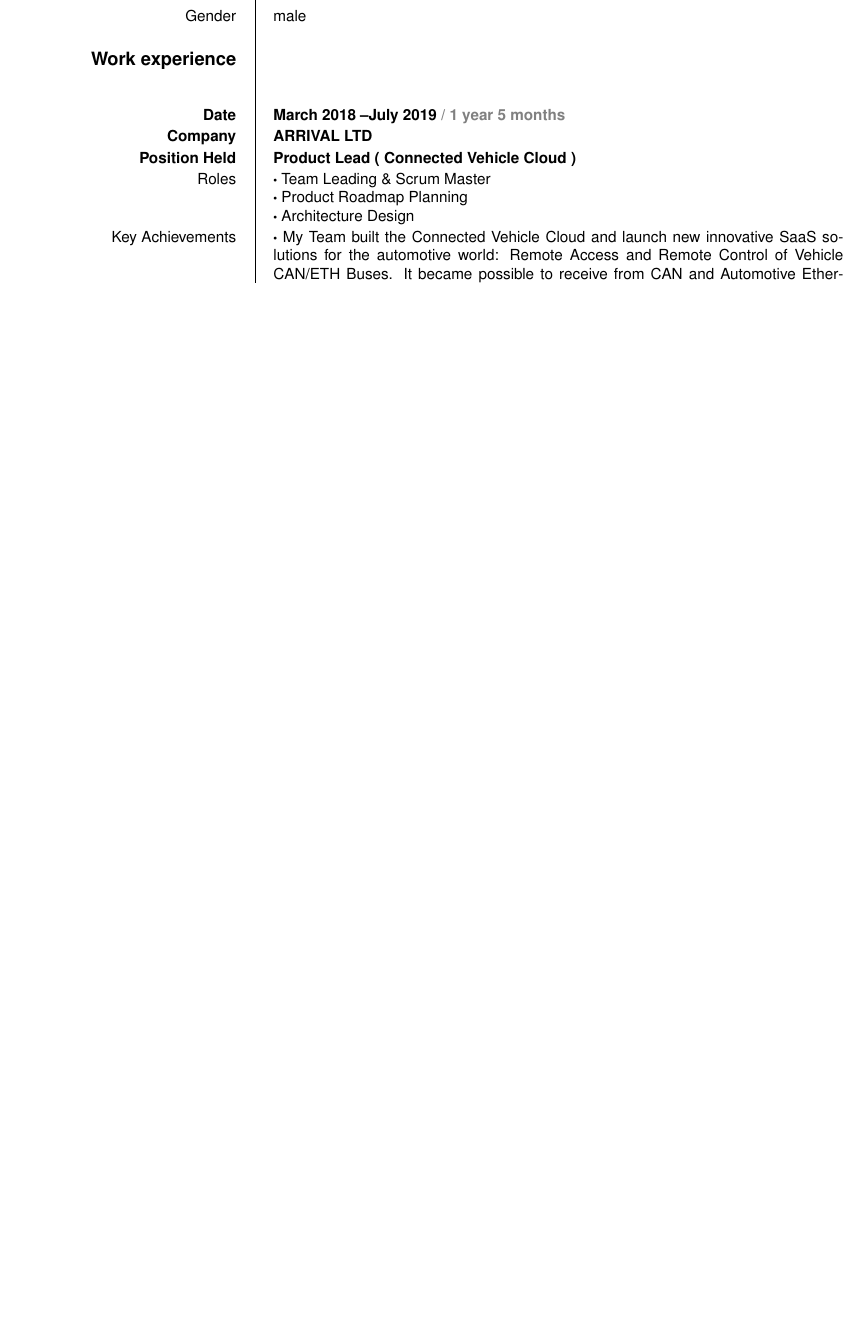
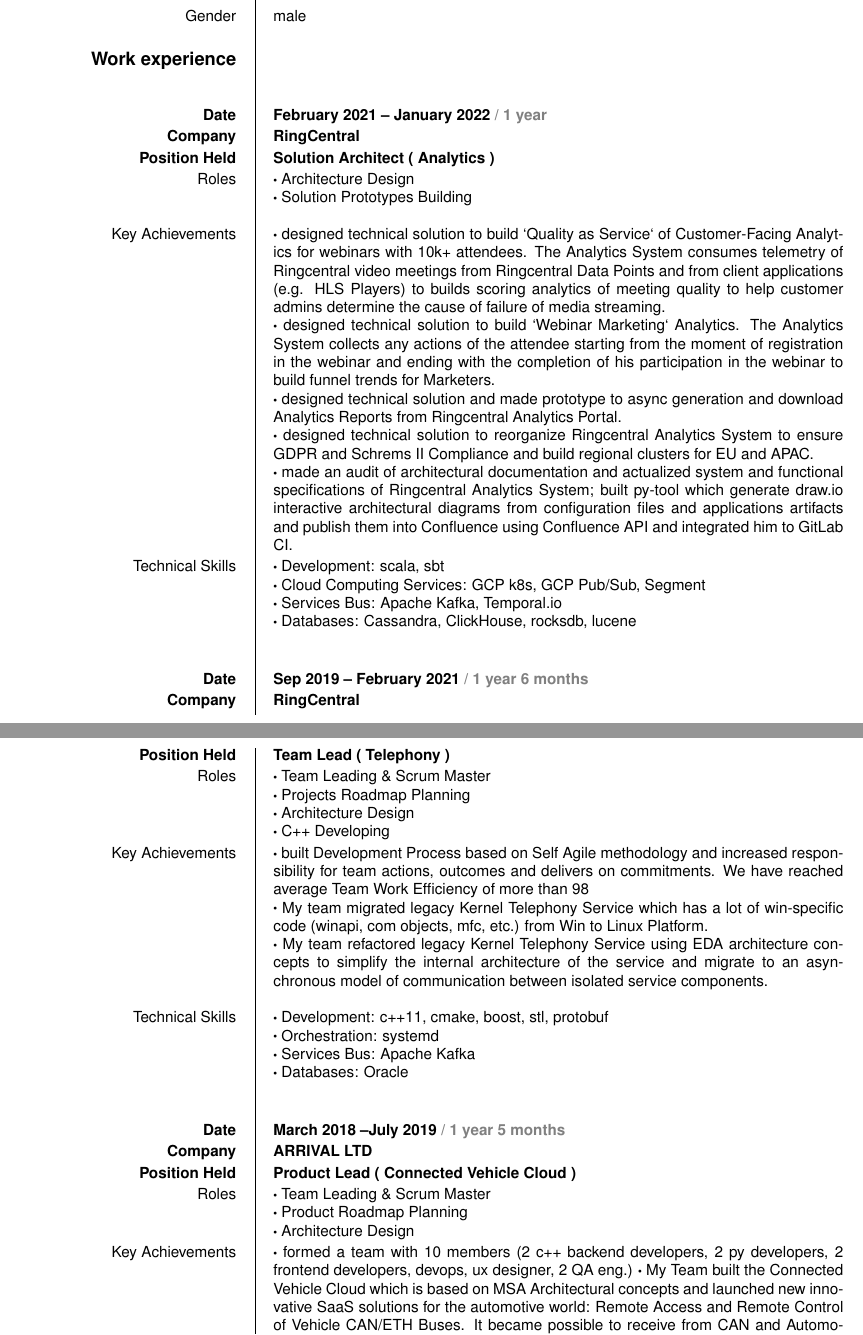
Before and after one commit to rshafeev/cv, a LaTeX CV (rshafeev_cv.tex): part of page 1 of 5 before the commit and two parts of pages 1 and 2 of 6 after it, the two joined at a grey line, cut so that both start at the same text, the shorter picture padded with empty space. The pictures show the PDF file rshafeev_cv.pdf that the author committed with the source.

Commit message:
write arrival block

```diff
--- a/rshafeev_cv.tex
+++ b/rshafeev_cv.tex
@@ -35,6 +35,78 @@
 
 \ecvsection{Work experience}
 
+% ========== RingCentral Analytics ========== %
+
+\ecvitem{}{}
+\ecvitem{\textbf{Date}}{\textbf{February 2021 -- January 2022 \textcolor{gray}{ / 1 year} }}
+\ecvitem{\textbf{Company}}{\textbf{RingCentral}}
+\ecvitem{\textbf{Position Held}}{\textbf{Solution Architect ( Analytics ) }}
+\ecvitem{Roles}{
+	$\bigcdot$ Architecture Design
+
+	$\bigcdot$ Solution Prototypes Building
+
+}
+
+\ecvitem{Key Achievements}{
+	$\bigcdot$ designed technical solution to build `Quality as Service` of Customer-Facing Analytics for webinars with 10k+ attendees. The Analytics System consumes telemetry of Ringcentral video meetings from Ringcentral Data Points and from client applications (e.g. HLS Players) to builds scoring analytics of meeting quality to help customer admins determine the cause of failure of media streaming.
+
+	$\bigcdot$ designed technical solution to build `Webinar Marketing` Analytics. The Analytics System collects any actions of the attendee starting from the moment of registration in the webinar and ending with the completion of his participation in the webinar to build funnel trends for Marketers.
+
+	$\bigcdot$ designed technical solution and made prototype to async generation and download Analytics Reports from Ringcentral Analytics Portal.
+
+	$\bigcdot$ designed technical solution to reorganize Ringcentral Analytics System to ensure GDPR and Schrems II Compliance and build regional clusters for EU and APAC.
+
+	$\bigcdot$ made an audit of architectural documentation and actualized system and functional specifications of Ringcentral Analytics System; built py-tool which generate draw.io interactive architectural diagrams from configuration files and applications artifacts and publish them into Confluence using Confluence API and integrated him to GitLab CI.
+}
+
+\ecvitem{Technical Skills}{
+	$\bigcdot$ Development: scala, sbt
+
+	$\bigcdot$ Cloud Computing Services: GCP k8s, GCP Pub/Sub, Segment
+
+	$\bigcdot$ Services Bus: Apache Kafka, Temporal.io
+
+	$\bigcdot$ Databases: Cassandra, ClickHouse, rocksdb, lucene
+
+}
+
+% ========== RingCentral Telco ========== %
+
+\ecvitem{}{}
+\ecvitem{\textbf{Date}}{\textbf{Sep 2019 -- February 2021 \textcolor{gray}{ / 1 year 6 months} }}
+\ecvitem{\textbf{Company}}{\textbf{RingCentral}}
+\ecvitem{\textbf{Position Held}}{\textbf{Team Lead ( Telephony ) }}
+\ecvitem{Roles}{
+	$\bigcdot$ Team Leading \& Scrum Master
+
+	$\bigcdot$ Projects Roadmap Planning
+
+	$\bigcdot$ Architecture Design
+
+	$\bigcdot$ C++ Developing
+}
+
+\ecvitem{Key Achievements}{
+	$\bigcdot$ built Development Process based on Self Agile methodology and increased responsibility for team actions,  outcomes and delivers on commitments. We have reached average Team Work Efficiency of more than 98%.
+
+	$\bigcdot$ My team migrated legacy Kernel Telephony Service which has a lot of win-specific code (winapi, com objects, mfc, etc.) from Win to Linux Platform.
+
+	$\bigcdot$ My team refactored legacy Kernel Telephony Service using EDA architecture concepts to simplify the internal architecture of the service and migrate to an asynchronous model of communication between isolated service components.
+
+}
+
+\ecvitem{Technical Skills}{
+	$\bigcdot$ Development: c++11, cmake, boost, stl, protobuf
+
+	$\bigcdot$ Orchestration: systemd
+
+	$\bigcdot$ Services Bus: Apache Kafka
+
+	$\bigcdot$ Databases: Oracle
+
+}
+
 % ========== Arrival Leading ========== %
 
 \ecvitem{}{}
@@ -50,4 +122,4 @@
 }
 
 \ecvitem{Key Achievements}{
-	$\bigcdot$ My Team built the Connected Vehicle Cloud and launch new innovative SaaS solutions for the automotive world: Remote Access and Remote Control of Vehicle CAN/ETH Buses. It became possible to receive from CAN and Automotive Ethernet Buses any sensors data of the vehicle in real time and visualize them in Cloud Engineering Portal.
+	$\bigcdot$ formed a team with 10 members (2 c++ backend developers, 2 py developers, 2 frontend developers, devops, ux designer, 2 QA eng.)
```
Also changed, not shown: rshafeev_cv.pdf, rshafeev_cv.tex (25 more changed lines).
